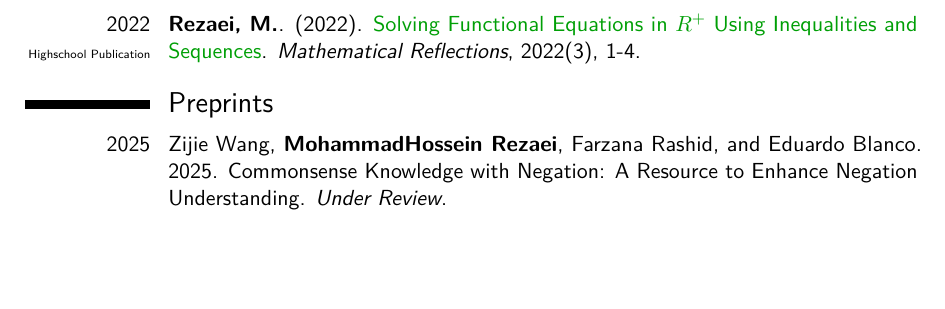
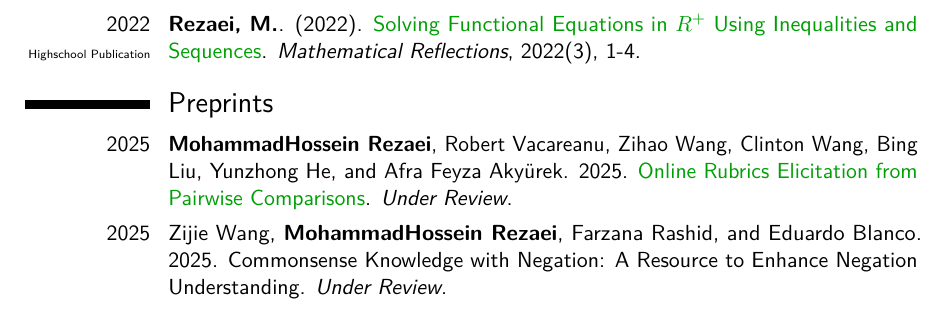
Before and after one commit to mhrezaei1/mhrezaei1.github.io, a LaTeX CV (assets/cv/cv/mohammadhossein-rezaei-cv.tex, which reads assets/cv/cv/tex/preprints.tex): part of page 4 of 4, cut so that both start at the same text, the shorter picture padded with empty space. Compiled offline with pdfLaTeX.

Commit message:
cv update

```diff
--- a/assets/cv/cv/tex/preprints.tex
+++ b/assets/cv/cv/tex/preprints.tex
@@ -1,4 +1,5 @@
 \section{Preprints}
 
+\cvitem{2025 \\ \textbf{} \\ \tiny{}}{\textbf{MohammadHossein Rezaei}, Robert Vacareanu, Zihao Wang, Clinton Wang, Bing Liu, Yunzhong He, and Afra Feyza Akyürek. 2025. \href{https://arxiv.org/abs/2510.07284}{\textcolor{mygreen}{Online Rubrics Elicitation from Pairwise Comparisons}}. \textit{Under Review}.}
 % \cvitem{2025 \\ \textbf{} \\ \tiny{}}{\textbf{MohammadHossein Rezaei*}, Yicheng Fu, Phil Cuvin, Caleb Ziems, Yanzhe Zhang, Hao Zhu, and Diyi Yang. 2025. \href{https://arxiv.org/abs/2502.20490}{\textcolor{mygreen}{EgoNormia: Benchmarking Physical Social Norm Understanding}}. \textit{Under Review}.}
 \cvitem{2025 \\ \textbf{} \\ \tiny{}}{Zijie Wang, \textbf{MohammadHossein Rezaei}, Farzana Rashid, and Eduardo Blanco. 2025. Commonsense Knowledge with Negation: A Resource to Enhance Negation Understanding. \textit{Under Review}.}
```
Also changed, not shown: assets/cv/cv/mohammadhossein-rezaei-cv.pdf.
